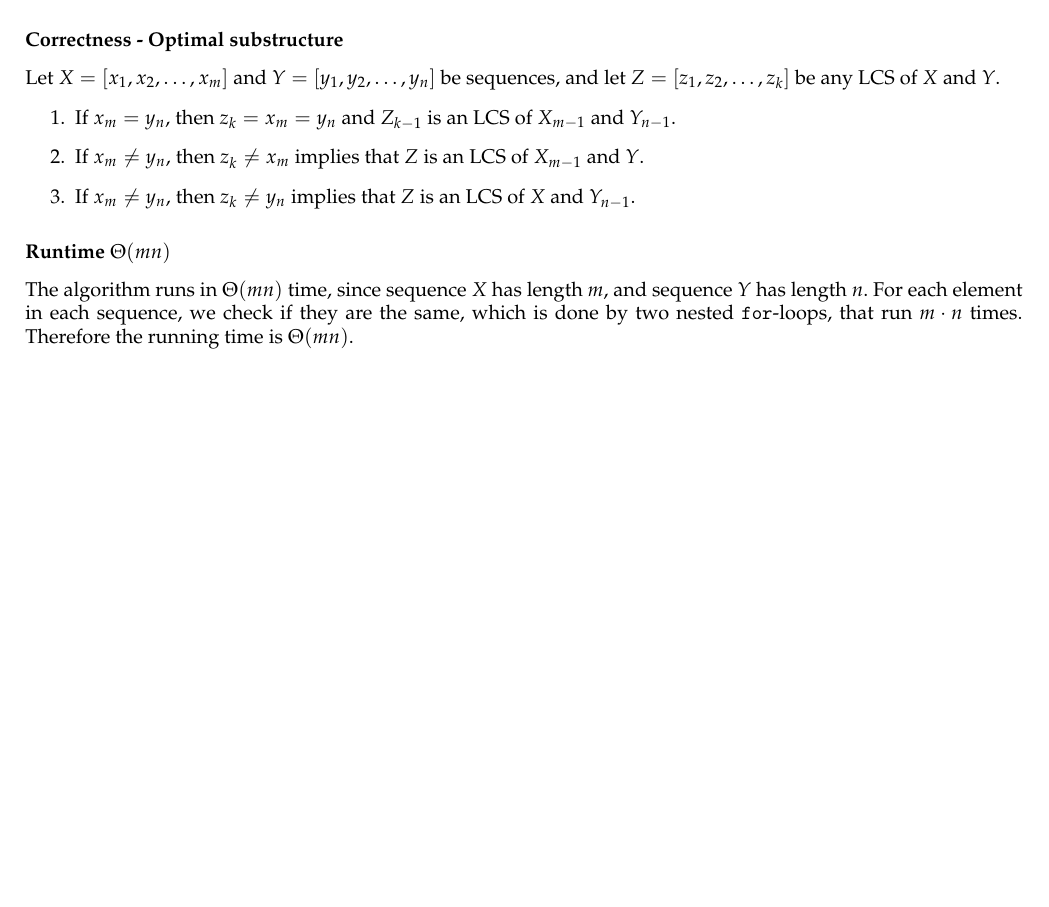
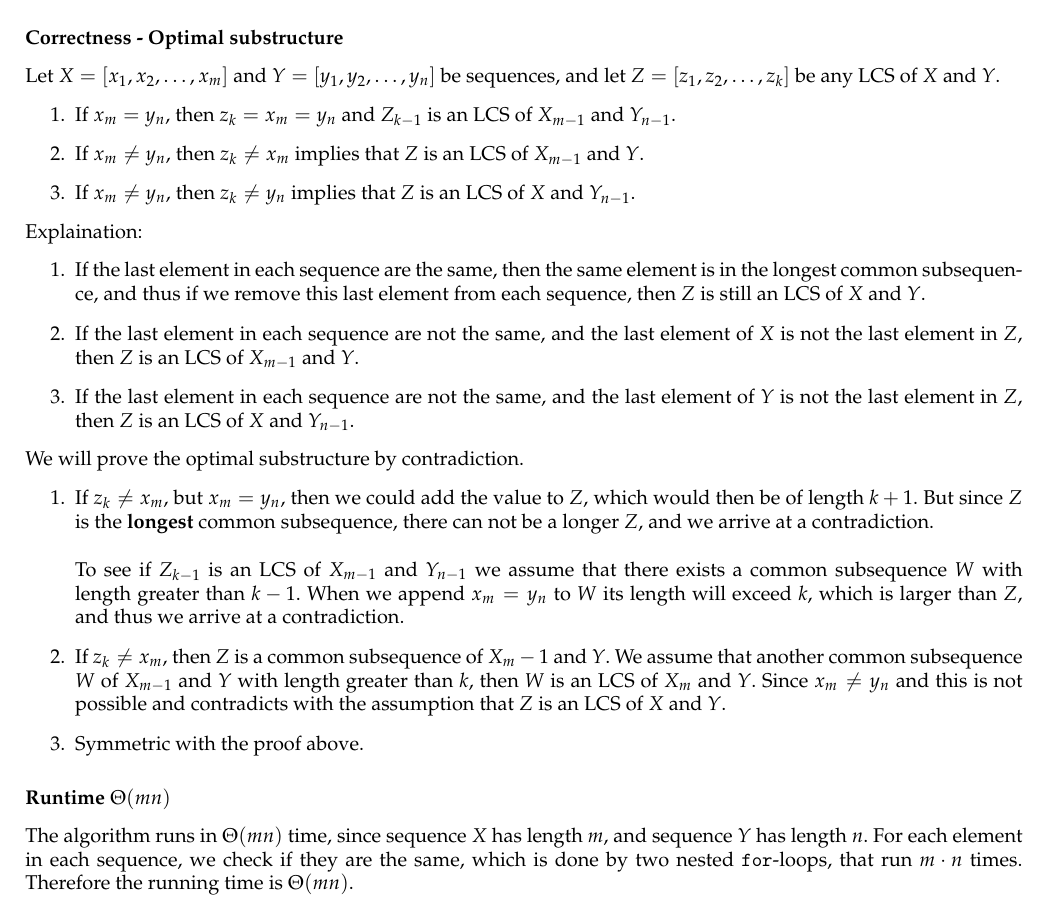
Before and after one commit to nstonall/ADexam19, a LaTeX document (4_dynamic_programming/dynamic_programming.tex, which reads 4_dynamic_programming/latex/answer.tex): part of page 3 of 3, cut so that both start at the same text, the shorter picture padded with empty space. Compiled offline with pdfLaTeX.

Commit message:
Dynamic Programming = DONE.

```diff
--- a/4_dynamic_programming/latex/answer.tex
+++ b/4_dynamic_programming/latex/answer.tex
@@ -104,6 +104,35 @@ $Z=[z_1,z_2,\dots,z_k]$ be any LCS of $X$ and $Y$.
   \item If $x_m\neq y_n$, then $z_k\neq y_n$ implies that $Z$ is an LCS of $X$
   and $Y_{n-1}$.
 \end{enumerate}
+Explaination:
+\begin{enumerate}
+  \item If the last element in each sequence are the same, then the same
+  element is in the longest common subsequence, and thus if we remove this last
+  element from each sequence, then $Z$ is still an LCS of $X$ and $Y$.
+  \item If the last element in each sequence are not the same, and the last
+  element of $X$ is not the last element in $Z$, then $Z$ is an LCS of
+  $X_{m-1}$ and $Y$.
+  \item If the last element in each sequence are not the same, and the last
+  element of $Y$ is not the last element in $Z$, then $Z$ is an LCS of $X$ and
+  $Y_{n-1}$.
+\end{enumerate}
+We will prove the optimal substructure by contradiction.
+\begin{enumerate}
+  \item If $z_k\neq x_m$, but $x_m=y_n$, then we could add the value to $Z$,
+  which would then be of length $k+1$. But since $Z$ is the \textbf{longest}
+  common subsequence, there can not be a longer $Z$, and we arrive at a
+  contradiction.\newline\newline
+  To see if $Z_{k-1}$ is an LCS of $X_{m-1}$ and $Y_{n-1}$ we assume that there
+  exists a common subsequence $W$ with length greater than $k-1$. When we append
+  $x_m=y_n$ to $W$ its length will exceed $k$, which is larger than $Z$, and
+  thus we arrive at a contradiction.
+  \item If $z_k\neq x_m$, then $Z$ is a common subsequence of $X_m-1$ and $Y$.
+  We assume that another common subsequence $W$ of $X_{m-1}$ and $Y$ with length
+  greater than $k$, then $W$ is an LCS of $X_m$ and $Y$. Since $x_m\neq y_n$
+  and this is not possible and contradicts with the assumption that $Z$ is an
+  LCS of $X$ and $Y$.
+  \item Symmetric with the proof above.
+\end{enumerate}
 
 \subsubsection*{Runtime $\Theta(mn)$}
 The algorithm runs in $\Theta(mn)$ time, since sequence $X$ has length $m$, and
```
